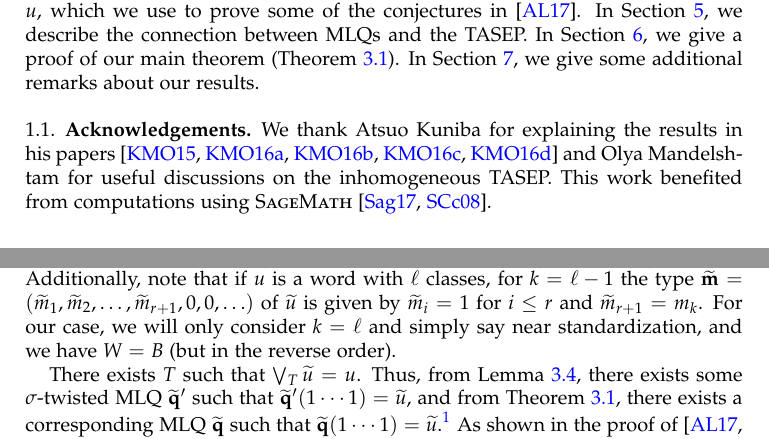
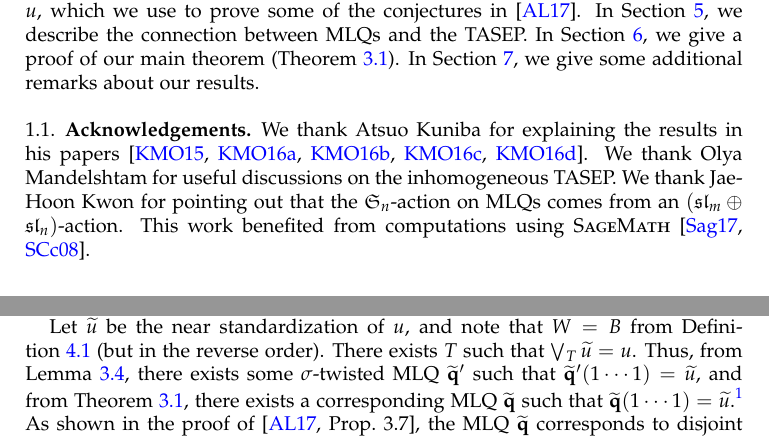
Before and after one commit to darijgr/schur-mlq, a LaTeX paper (mlqs.tex): two parts of pages 3 and 11 of 31, joined at a grey line, cut so that both start at the same text. Compiled offline with pdfLaTeX.

Commit message:
Moving near standardization definition.

```diff
--- a/mlqs.tex
+++ b/mlqs.tex
@@ -329,7 +329,9 @@ In Section~\ref{sec:remarks}, we give some additional remarks about our results.
 
 \subsection{Acknowledgements}
 
-We thank Atsuo Kuniba for explaining the results in his papers~\cite{KMO15,KMO16II,KMO16,KMO16TARZP,KMO16TARZPII} and Olya Mandelshtam for useful discussions on the inhomogeneous TASEP.
+We thank Atsuo Kuniba for explaining the results in his papers~\cite{KMO15,KMO16II,KMO16,KMO16TARZP,KMO16TARZPII}.
+We thank Olya Mandelshtam for useful discussions on the inhomogeneous TASEP.
+We thank Jae-Hoon Kwon for pointing out that the $\SymGp{n}$-action on MLQs comes from an $(\mathfrak{sl}_m \oplus \mathfrak{sl}_n)$-action.
 This work benefited from computations using \textsc{SageMath}~\cite{sage,combinat}.
 
 
@@ -1151,9 +1163,4 @@ Note that the near standardization is order preserving in the sense
-that $1 \leq i < j \leq n$ satisfy $u_i \geq u_j$ if and only if
-either $\std{u}_i > \std{u}_j$ or $\std{u}_i = \std{u}_j = r+1$.
-Additionally, note that if $u$ is a word with $\ell$ classes, for $k = \ell - 1$ the type $\widetilde{\mm} = (\widetilde{m}_1, \widetilde{m}_2, \ldots, \widetilde{m}_{r+1}, 0, 0, \ldots)$
-of $\std{u}$ is given by $\widetilde{m}_i = 1$ for $i \leq r$ and $\widetilde{m}_{r+1} = m_k$.
-For our case, we will only consider $k = \ell$ and simply say near standardization, and we have $W = B$ (but in the reverse order).
-
+Let $\std{u}$ be the near standardization of $u$, and note that $W = B$ from Definition~\ref{def:near_std} (but in the reverse order).
 There exists $T$ such that $\bigvee_T \std{u} = u$.
 Thus, from Lemma~\ref{lemma:queue_merge}, there exists some $\sigma$-twisted MLQ $\widetilde{\qq}'$ such that $\widetilde{\qq}'(1 \cdots 1) = \std{u}$, and from Theorem~\ref{thm:permutation}, there exists a corresponding MLQ $\widetilde{\qq}$ such that $\widetilde{\qq}(1 \cdots 1) = \std{u}$.\footnote{This is essentially the same as the proof of Theorem~\ref{thm:merge}. Moreover, this is done bijectively; see also Remark~\ref{rmk:bijective_proof}.}
 As shown in the proof of~\cite[Prop.~3.7]{AasLin17}, the MLQ $\widetilde{\qq}$ corresponds to disjoint $r$-paths with initial points $\iota_i := (0,i)$ and terminal points $(b_i,0)$.
```
Also changed, not shown: mlqs.tex (50 more changed lines).
